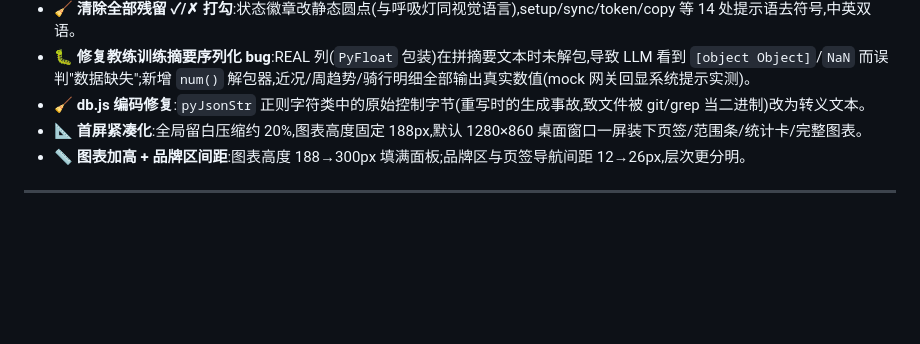
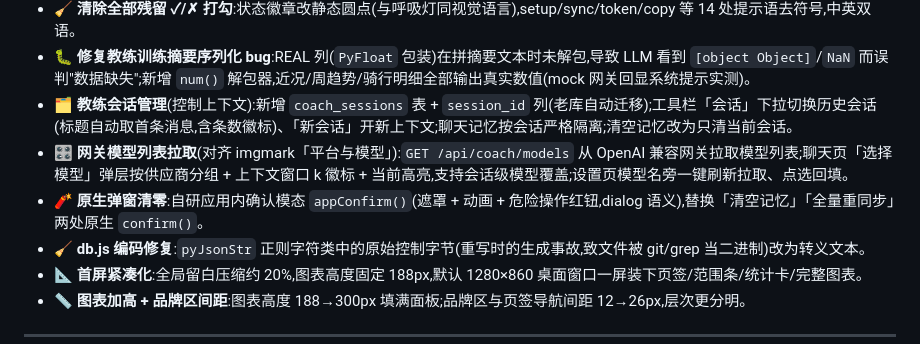
Before and after one commit to techysy/strava-panel, a Markdown page: CHANGELOG.md, the part around the change. Rendered like a GitHub page; blank space fills up the shorter version.

Commit message:
docs: CHANGELOG 记入会话管理/模型拉取/应用内模态
Co-Authored-By: Claude Code <noreply@anthropic.com>

```diff
--- a/CHANGELOG.md
+++ b/CHANGELOG.md
@@ -22,6 +22,9 @@
 - 🧠 **模型设置**(设置页第 3 子页):接入 OpenAI 兼容 API(base URL / Key / 模型名),适配 Ollama / LM Studio / vLLM / One-API 等本地网关与云端;密钥存 `strava.conf`(权限 600)、打码 + 眼睛显隐 + 留空保持原值;「测试连接」一键验证。
 - 🧹 **清除全部残留 ✓/✗ 打勾**:状态徽章改静态圆点(与呼吸灯同视觉语言),setup/sync/token/copy 等 14 处提示语去符号,中英双语。
 - 🐛 **修复教练训练摘要序列化 bug**:REAL 列(`PyFloat` 包装)在拼摘要文本时未解包,导致 LLM 看到 `[object Object]`/`NaN` 而误判"数据缺失";新增 `num()` 解包器,近况/周趋势/骑行明细全部输出真实数值(mock 网关回显系统提示实测)。
+- 🗂️ **教练会话管理**(控制上下文):新增 `coach_sessions` 表 + `session_id` 列(老库自动迁移);工具栏「会话」下拉切换历史会话(标题自动取首条消息,含条数徽标)、「新会话」开新上下文;聊天记忆按会话严格隔离;清空记忆改为只清当前会话。
+- 🎛️ **网关模型列表拉取**(对齐 imgmark「平台与模型」):`GET /api/coach/models` 从 OpenAI 兼容网关拉取模型列表;聊天页「选择模型」弹层按供应商分组 + 上下文窗口 k 徽标 + 当前高亮,支持会话级模型覆盖;设置页模型名旁一键刷新拉取、点选回填。
+- 🧨 **原生弹窗清零**:自研应用内确认模态 `appConfirm()`(遮罩 + 动画 + 危险操作红钮,dialog 语义),替换「清空记忆」「全量重同步」两处原生 `confirm()`。
 - 🧹 **db.js 编码修复**:`pyJsonStr` 正则字符类中的原始控制字节(重写时的生成事故,致文件被 git/grep 当二进制)改为转义文本。
 - 📐 **首屏紧凑化**:全局留白压缩约 20%,图表高度固定 188px,默认 1280×860 桌面窗口一屏装下页签/范围条/统计卡/完整图表。
 - 📏 **图表加高 + 品牌区间距**:图表高度 188→300px 填满面板;品牌区与页签导航间距 12→26px,层次更分明。
```
